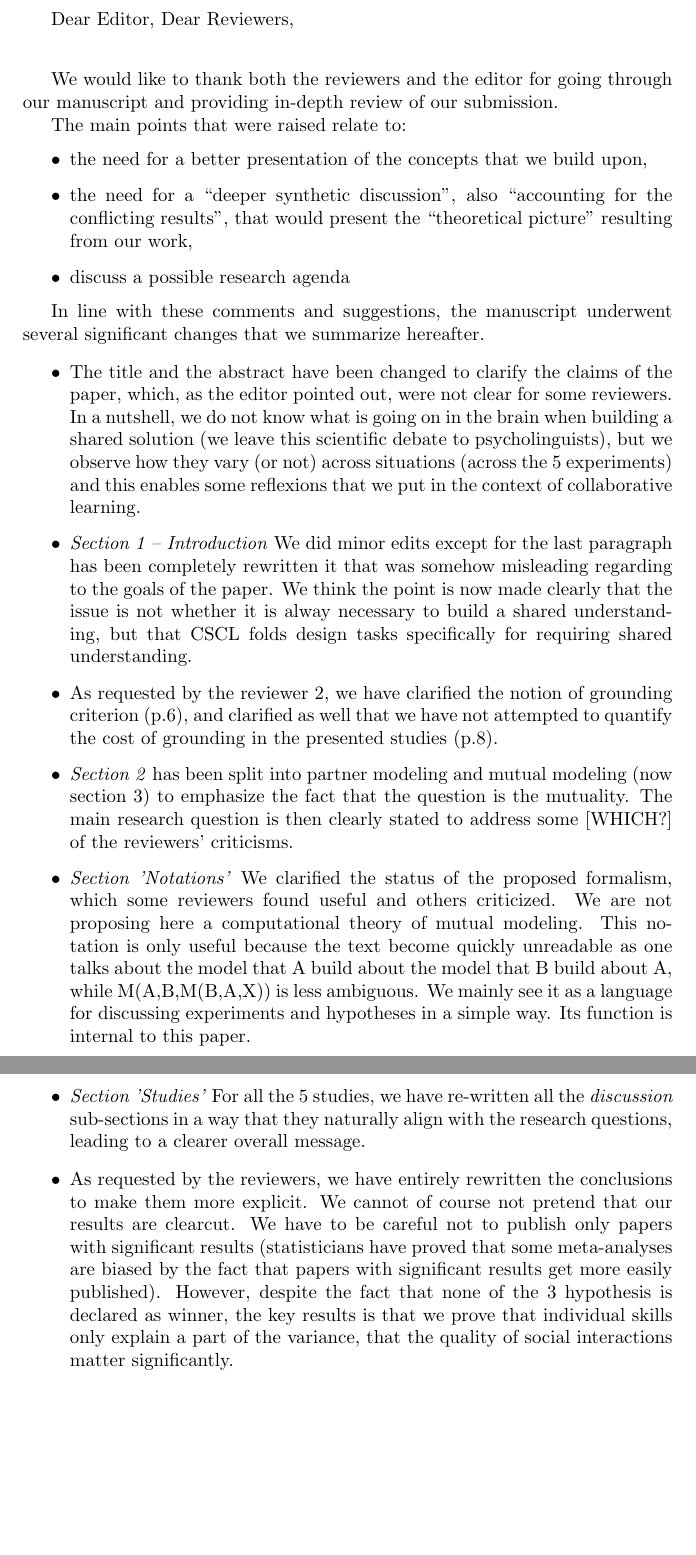
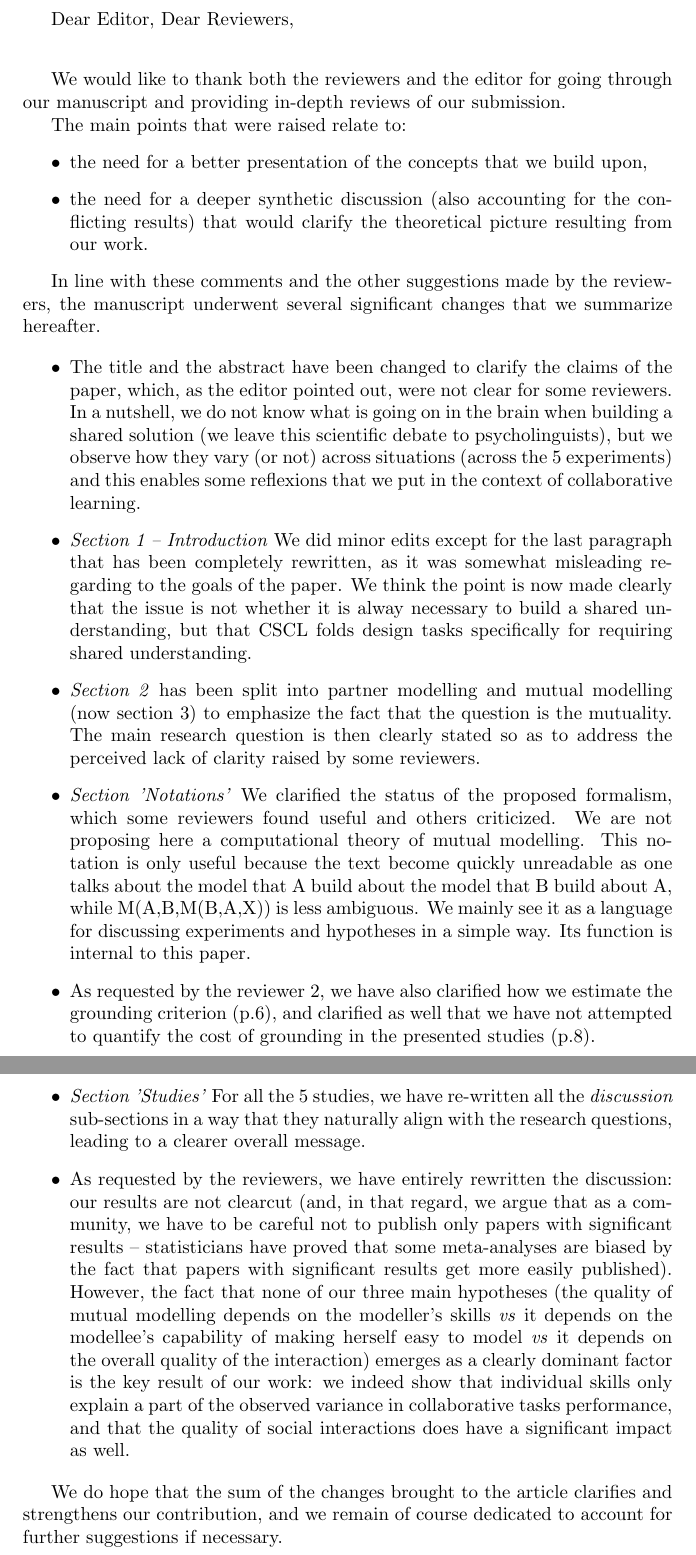
Before and after one commit to severin-lemaignan/paper-mutual-modelling, a LaTeX document (rebuttal.tex): two parts of pages 1 and 2 of 2, joined at a grey line, cut so that both start at the same text, the shorter picture padded with empty space. Compiled offline with pdfLaTeX.

Commit message:
Re-submitted version

```diff
--- a/rebuttal.tex
+++ b/rebuttal.tex
@@ -9,19 +9,18 @@ Dear Editor, Dear Reviewers,
 \vspace{2em}
 
 We would like to thank both the reviewers and the editor for going through our
-manuscript and providing in-depth review of our submission.
+manuscript and providing in-depth reviews of our submission.
 
 The main points that were raised relate to:
 \begin{itemize}
     \item the need for a better presentation of the concepts that we build upon,
-    \item the need for a ``deeper synthetic discussion'', also ``accounting for the
-        conflicting results'', that would present the ``theoretical
-        picture'' resulting from our work,
-    \item discuss a possible research agenda
+    \item the need for a deeper synthetic discussion (also accounting for the
+        conflicting results) that would clarify the theoretical
+        picture resulting from our work.
 \end{itemize}
 
-In line with these comments and suggestions, the manuscript underwent several
-significant changes that we summarize hereafter.
+In line with these comments and the other suggestions made by the reviewers, the
+manuscript underwent several significant changes that we summarize hereafter.
 
 \begin{itemize}
 
@@ -34,29 +33,29 @@ significant changes that we summarize hereafter.
         that we put in the context of collaborative learning.
 
     \item \emph{Section 1 -- Introduction} We did minor edits except for the last
-        paragraph has been completely rewritten it  that was somehow misleading
+        paragraph that has been completely rewritten, as it was somewhat misleading
         regarding to the goals of the paper.  We think the point is now made
         clearly that the issue is not whether it is alway necessary to build a
         shared understanding, but that CSCL folds design tasks specifically for
         requiring shared understanding.
 
-    \item As requested by the reviewer 2, we have clarified the notion of
-        grounding criterion (p.6), and clarified as well that we have not attempted to
-        quantify the cost of grounding in the presented studies (p.8).
-
-    \item \emph{Section 2} has been split into partner modeling and mutual modeling (now
+    \item \emph{Section 2} has been split into partner modelling and mutual modelling (now
         section 3) to emphasize the fact that the question is the mutuality. The
-        main research question is then clearly stated to address some [WHICH?] of the
-        reviewers' criticisms.
+        main research question is then clearly stated so as to address the
+        perceived lack of clarity raised by some reviewers.
 
     \item \emph{Section 'Notations'} We clarified the status of the proposed formalism, which some
         reviewers found useful and others criticized. We are not
-        proposing here a computational theory of mutual modeling. This notation is
+        proposing here a computational theory of mutual modelling. This notation is
         only useful because the text become quickly unreadable as one talks about
         the model that A build about the model that B build about A, while
         M(A,B,M(B,A,X)) is less ambiguous. We mainly see it as a language for discussing
         experiments and hypotheses in a simple way. Its function is internal to
         this paper.
+
+    \item As requested by the reviewer 2, we have also clarified how we estimate the
+        grounding criterion (p.6), and clarified as well that we have not attempted to
+        quantify the cost of grounding in the presented studies (p.8).
 
     \item \emph{Section 'Studies'} For all the 5 studies, we have re-written all
         the \emph{discussion} sub-sections in a
@@ -64,15 +63,23 @@ significant changes that we summarize hereafter.
         clearer overall message.
 
     \item As requested by the reviewers, we have entirely rewritten  the
-        conclusions to make them more explicit.  We cannot of course not pretend
-        that our results are clearcut. We have to be careful not to publish only
-        papers with significant results (statisticians have proved that some
+        discussion: our results are not clearcut (and, in that regard, we argue
+        that as a community, we have to be careful not to publish only
+        papers with significant results -- statisticians have proved that some
         meta-analyses are biased by the fact that papers with significant results
-        get more easily published). However, despite the fact that none of the 3
-        hypothesis is declared as winner, the key results is that we prove that
-        individual skills only explain a part of the variance, that the quality of
-        social interactions matter significantly.
+        get more easily published). However, the fact that none of our three
+        main hypotheses (the quality of mutual modelling depends on the modeller's
+        skills \emph{vs} it depends on the modellee's capability of making herself easy
+        to model \emph{vs} it depends on the overall quality of the interaction)
+        emerges as a clearly dominant factor is the key result of our work: we indeed show that
+        individual skills only explain a part of the observed variance in
+        collaborative tasks performance, and that the quality of
+        social interactions does have a significant impact as well.
 
 \end{itemize}
 
+We do hope that the sum of the changes brought to the article clarifies and
+strengthens our contribution, and we remain of course dedicated to account for further
+suggestions if necessary.
+
 \end{document}
```
Also changed, not shown: authors.tex (+30 -17 lines).
